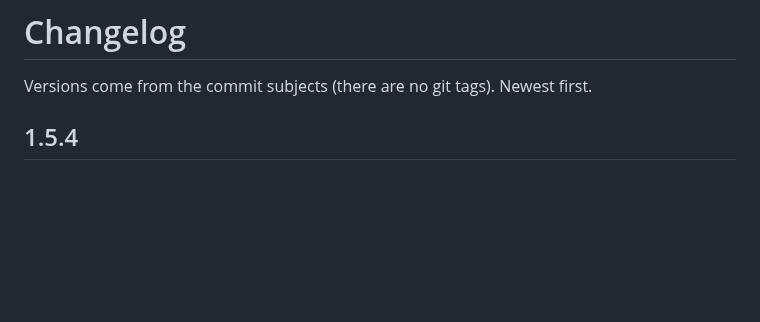
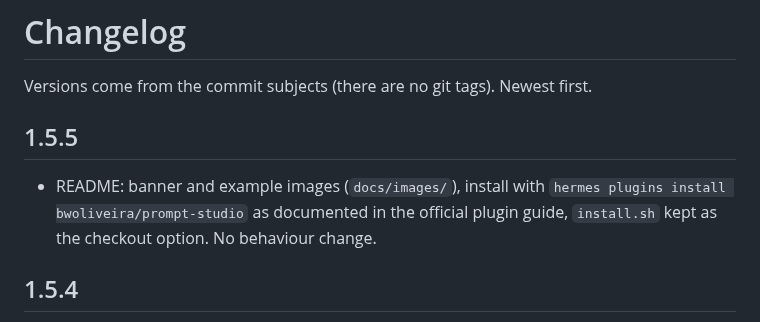
Before and after one commit to bwoliveira/prompt-studio, a Markdown page: CHANGELOG.md, the part around the change. Rendered like a GitHub page; blank space fills up the shorter version.

```diff
--- a/CHANGELOG.md
+++ b/CHANGELOG.md
@@ -1,6 +1,12 @@
 # Changelog
 
 Versions come from the commit subjects (there are no git tags). Newest first.
+
+## 1.5.5
+
+- README: banner and example images (`docs/images/`), install with `hermes plugins install
+  bwoliveira/prompt-studio` as documented in the official plugin guide, `install.sh` kept as the
+  checkout option. No behaviour change.
 
 ## 1.5.4
 
```
Also changed, not shown: README.md (+45 -11 lines), docs/images/banner.png (added), docs/images/step-preview.png (added), docs/images/step-question.png (added), docs/images/step-settings.png (added), 2 other files.
